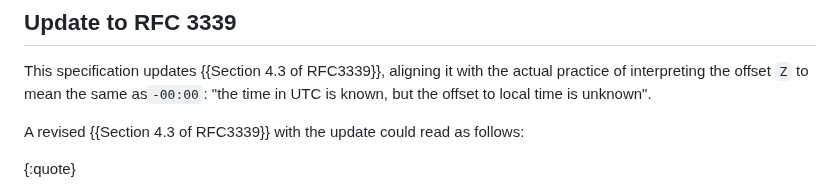
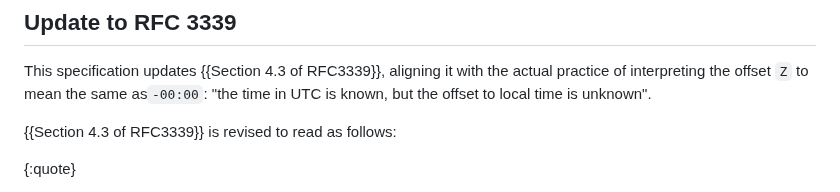
Before and after one commit to ietf-wg-sedate/draft-ietf-sedate-datetime-extended, a Markdown page: draft-ietf-sedate-datetime-extended.md, the part around the change. GitHub-like rendering.

Commit message:
LE discuss: describe what the actual update *is*

```diff
--- a/draft-ietf-sedate-datetime-extended.md
+++ b/draft-ietf-sedate-datetime-extended.md
@@ -380,7 +380,7 @@ This specification updates {{Section 4.3 of RFC3339}}, aligning it with the actu
 practice of interpreting the offset `Z` to mean the same as`-00:00`:
 "the time in UTC is known, but the offset to local time is unknown".
 
-A revised {{Section 4.3 of RFC3339}} with the update could read as follows:
+{{Section 4.3 of RFC3339}} is revised to read as follows:
 
 {:quote}
 >
```
